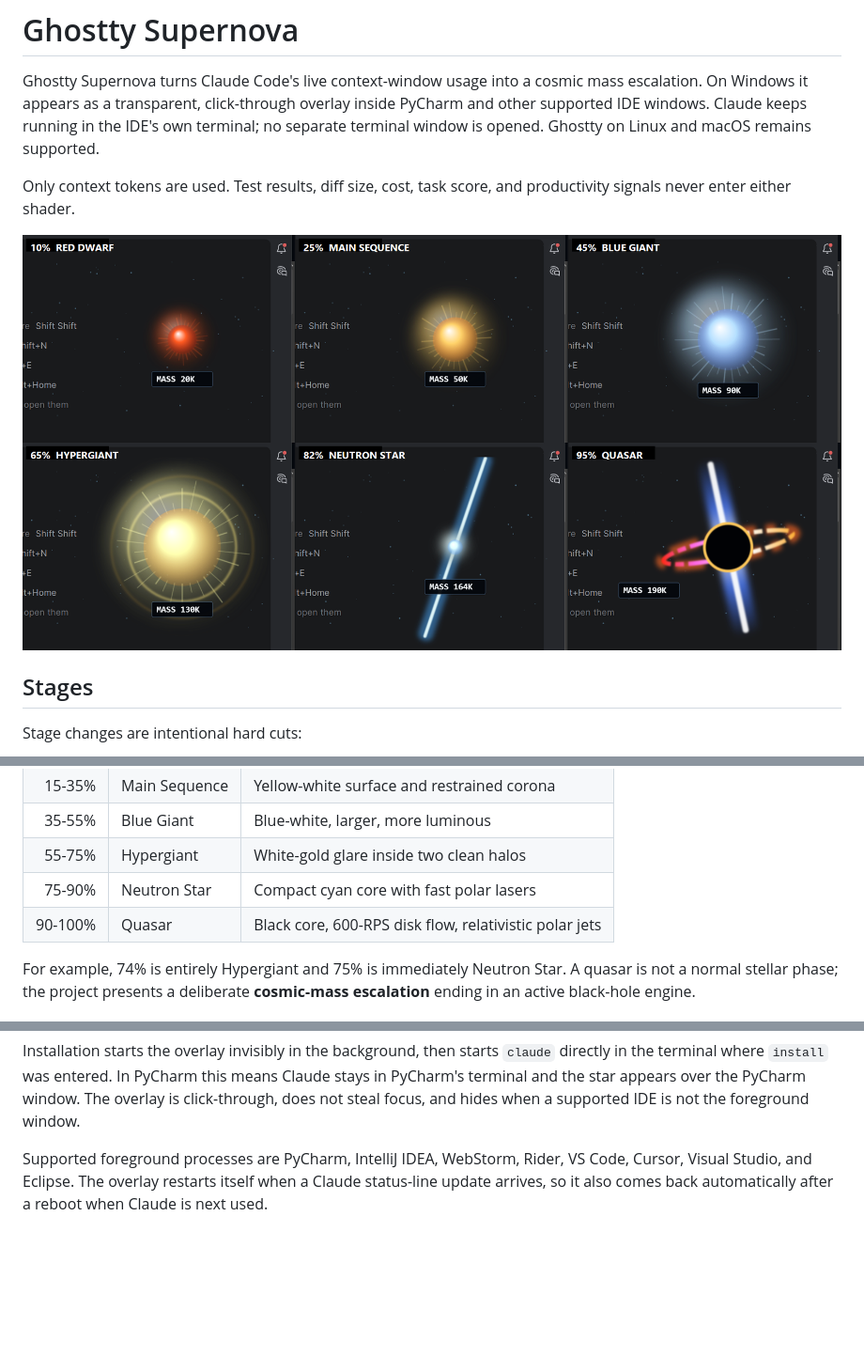
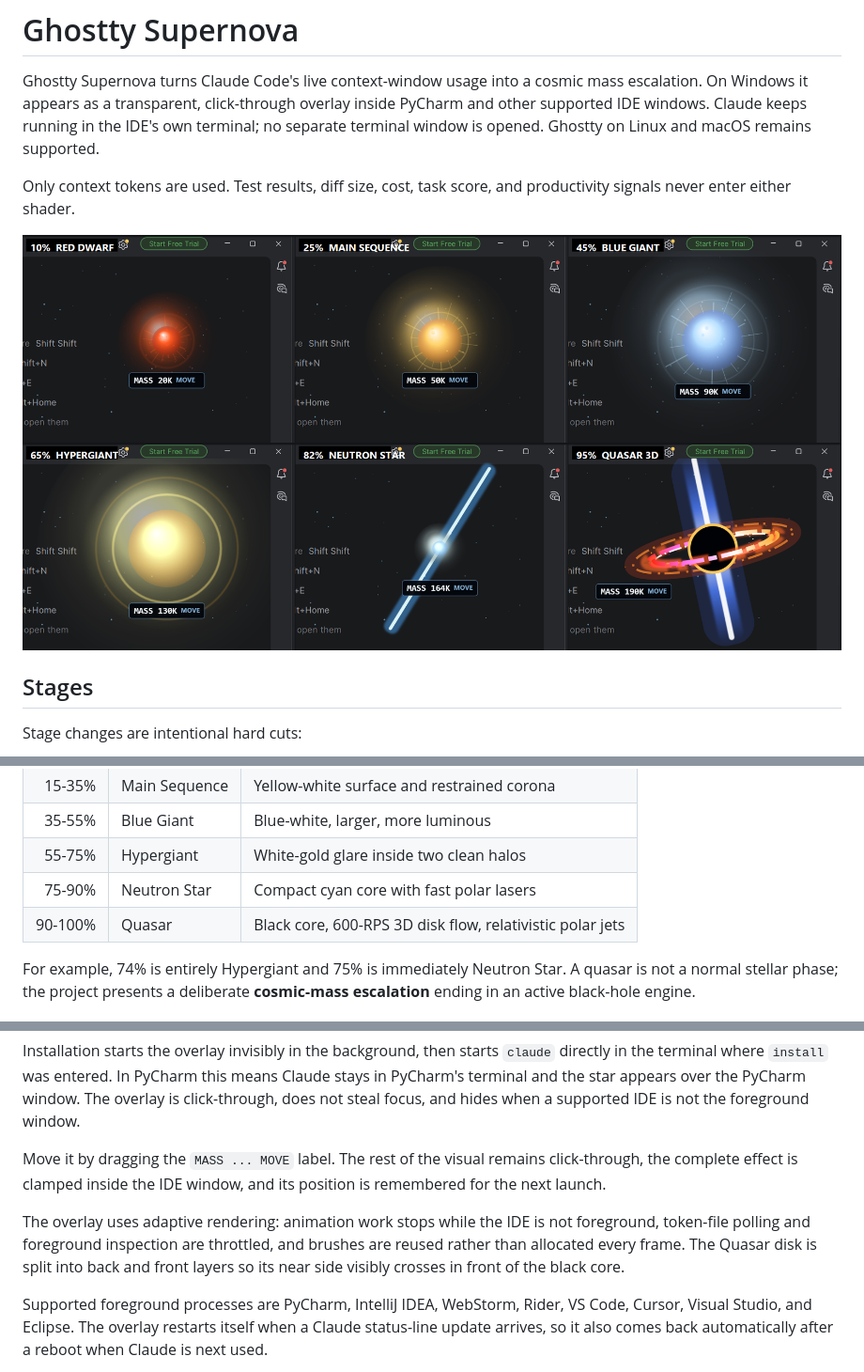
Before and after one commit to 0Alduin0/Claude-Code-Token-Star, a Markdown page: README.md, 3 parts joined by grey strips. Shown at 94% size. Drawn GitHub-style; pictures changed too: assets/windows-ide-overlay-stages.png; blank space fills up the shorter version.

Commit message:
feat: restore rich draggable 3D overlay

```diff
--- a/README.md
+++ b/README.md
@@ -22,7 +22,7 @@ Stage changes are intentional hard cuts:
 | 35-55% | Blue Giant | Blue-white, larger, more luminous |
 | 55-75% | Hypergiant | White-gold glare inside two clean halos |
 | 75-90% | Neutron Star | Compact cyan core with fast polar lasers |
-| 90-100% | Quasar | Black core, 600-RPS disk flow, relativistic polar jets |
+| 90-100% | Quasar | Black core, 600-RPS 3D disk flow, relativistic polar jets |
 
 For example, 74% is entirely Hypergiant and 75% is immediately Neutron Star.
 A quasar is not a normal stellar phase; the project presents a deliberate
@@ -60,6 +60,16 @@ Installation starts the overlay invisibly in the background, then starts
 means Claude stays in PyCharm's terminal and the star appears over the PyCharm
 window. The overlay is click-through, does not steal focus, and hides when a
 supported IDE is not the foreground window.
+
+Move it by dragging the `MASS ... MOVE` label. The rest of the visual remains
+click-through, the complete effect is clamped inside the IDE window, and its
+position is remembered for the next launch.
+
+The overlay uses adaptive rendering: animation work stops while the IDE is not
+foreground, token-file polling and foreground inspection are throttled, and
+brushes are reused rather than allocated every frame. The Quasar disk is split
+into back and front layers so its near side visibly crosses in front of the
+black core.
 
 Supported foreground processes are PyCharm, IntelliJ IDEA, WebStorm, Rider,
 VS Code, Cursor, Visual Studio, and Eclipse. The overlay restarts itself when a
```
Also changed, not shown: 5 other files.
